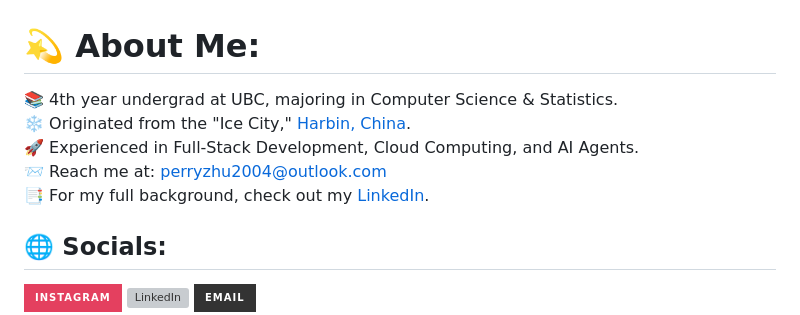
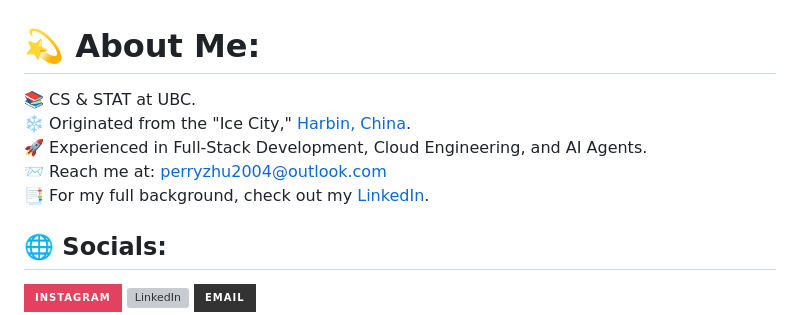
Before and after one commit to Perry2004/Perry2004, a Markdown page: README.md, the part around the change. Rendered like a GitHub page; badges without logos; grey boxes are pictures that could not be loaded.

Commit message:
chore: text update

```diff
--- a/README.md
+++ b/README.md
@@ -1,5 +1,5 @@
 # 💫 About Me:
-📚 4th year undergrad at UBC, majoring in Computer Science & Statistics.<br>❄️ Originated from the "Ice City," [Harbin, China](https://en.wikipedia.org/wiki/Harbin).<br>🚀 Experienced in Full-Stack Development, Cloud Computing, and AI Agents.<br>📨 Reach me at: perryzhu2004@outlook.com<br>📑 For my full background, check out my [LinkedIn](https://www.linkedin.com/in/perry-z/).
+📚 CS & STAT at UBC.<br>❄️ Originated from the "Ice City," [Harbin, China](https://en.wikipedia.org/wiki/Harbin).<br>🚀 Experienced in Full-Stack Development, Cloud Engineering, and AI Agents.<br>📨 Reach me at: perryzhu2004@outlook.com<br>📑 For my full background, check out my [LinkedIn](https://www.linkedin.com/in/perry-z/).
 
 
 ## 🌐 Socials:
```
